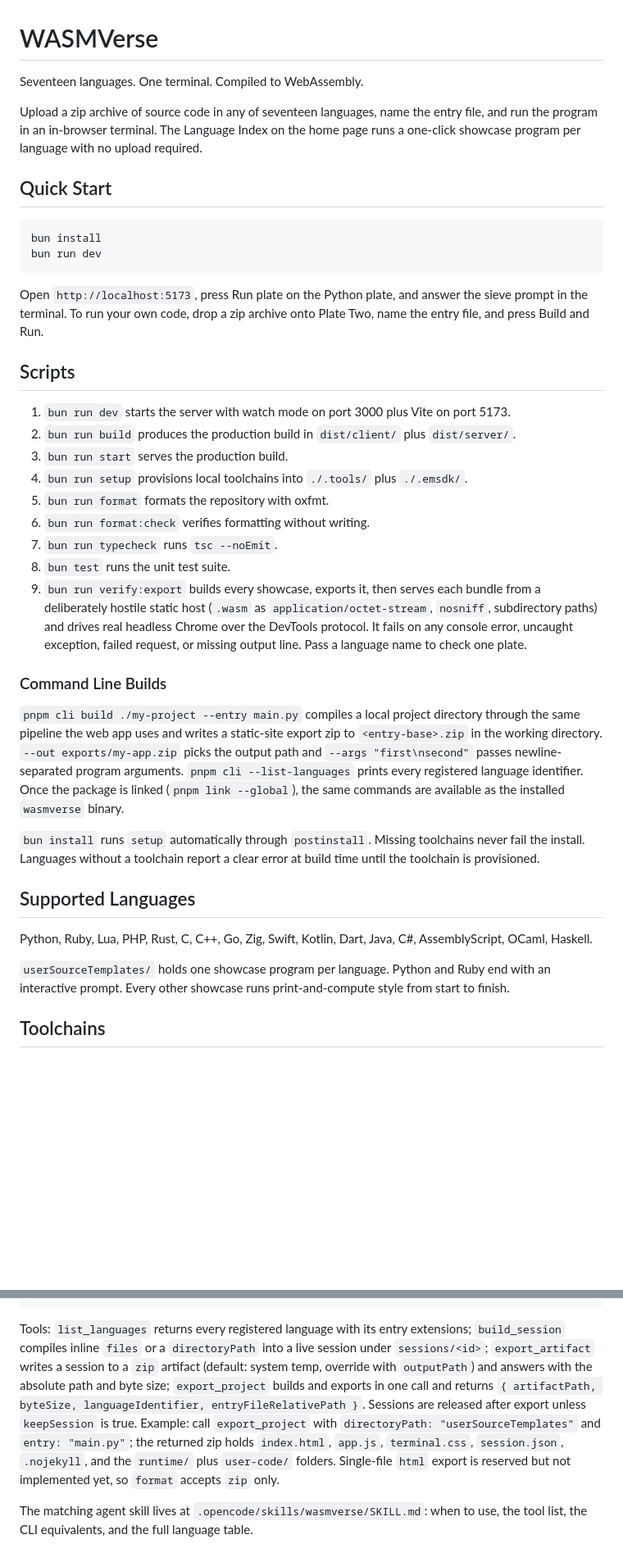
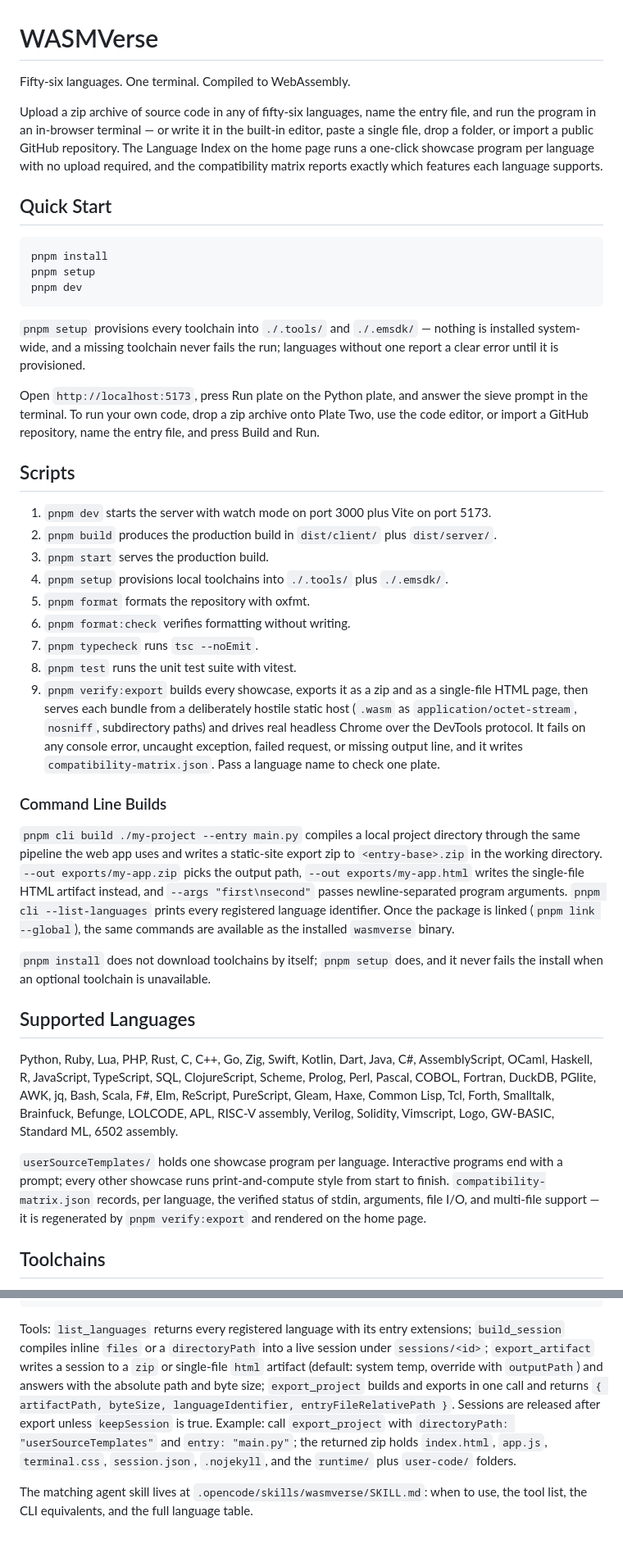
Before and after one commit to richie-rich90454/wasmverse, a Markdown page: README.md, 2 parts joined by grey strips. Shown at 82% size. Rendered like a GitHub page; blank space fills up the shorter version.

Commit message:
docs(readme): document fifty six languages the single file export and the mcp html format

````diff
--- a/README.md
+++ b/README.md
@@ -1,41 +1,44 @@
 # WASMVerse
 
-Seventeen languages. One terminal. Compiled to WebAssembly.
+Fifty-six languages. One terminal. Compiled to WebAssembly.
 
-Upload a zip archive of source code in any of seventeen languages, name the entry file, and run the program in an in-browser terminal. The Language Index on the home page runs a one-click showcase program per language with no upload required.
+Upload a zip archive of source code in any of fifty-six languages, name the entry file, and run the program in an in-browser terminal — or write it in the built-in editor, paste a single file, drop a folder, or import a public GitHub repository. The Language Index on the home page runs a one-click showcase program per language with no upload required, and the compatibility matrix reports exactly which features each language supports.
 
 ## Quick Start
 
 ```bash
-bun install
-bun run dev
+pnpm install
+pnpm setup
+pnpm dev
 ```
 
-Open `http://localhost:5173`, press Run plate on the Python plate, and answer the sieve prompt in the terminal. To run your own code, drop a zip archive onto Plate Two, name the entry file, and press Build and Run.
+`pnpm setup` provisions every toolchain into `./.tools/` and `./.emsdk/` — nothing is installed system-wide, and a missing toolchain never fails the run; languages without one report a clear error until it is provisioned.
+
+Open `http://localhost:5173`, press Run plate on the Python plate, and answer the sieve prompt in the terminal. To run your own code, drop a zip archive onto Plate Two, use the code editor, or import a GitHub repository, name the entry file, and press Build and Run.
 
 ## Scripts
 
-1. `bun run dev` starts the server with watch mode on port 3000 plus Vite on port 5173.
-2. `bun run build` produces the production build in `dist/client/` plus `dist/server/`.
-3. `bun run start` serves the production build.
-4. `bun run setup` provisions local toolchains into `./.tools/` plus `./.emsdk/`.
-5. `bun run format` formats the repository with oxfmt.
-6. `bun run format:check` verifies formatting without writing.
-7. `bun run typecheck` runs `tsc --noEmit`.
-8. `bun test` runs the unit test suite.
-9. `bun run verify:export` builds every showcase, exports it, then serves each bundle from a deliberately hostile static host (`.wasm` as `application/octet-stream`, `nosniff`, subdirectory paths) and drives real headless Chrome over the DevTools protocol. It fails on any console error, uncaught exception, failed request, or missing output line. Pass a language name to check one plate.
+1. `pnpm dev` starts the server with watch mode on port 3000 plus Vite on port 5173.
+2. `pnpm build` produces the production build in `dist/client/` plus `dist/server/`.
+3. `pnpm start` serves the production build.
+4. `pnpm setup` provisions local toolchains into `./.tools/` plus `./.emsdk/`.
+5. `pnpm format` formats the repository with oxfmt.
+6. `pnpm format:check` verifies formatting without writing.
+7. `pnpm typecheck` runs `tsc --noEmit`.
+8. `pnpm test` runs the unit test suite with vitest.
+9. `pnpm verify:export` builds every showcase, exports it as a zip and as a single-file HTML page, then serves each bundle from a deliberately hostile static host (`.wasm` as `application/octet-stream`, `nosniff`, subdirectory paths) and drives real headless Chrome over the DevTools protocol. It fails on any console error, uncaught exception, failed request, or missing output line, and it writes `compatibility-matrix.json`. Pass a language name to check one plate.
 
 ### Command Line Builds
 
-`pnpm cli build ./my-project --entry main.py` compiles a local project directory through the same pipeline the web app uses and writes a static-site export zip to `<entry-base>.zip` in the working directory. `--out exports/my-app.zip` picks the output path and `--args "first\nsecond"` passes newline-separated program arguments. `pnpm cli --list-languages` prints every registered language identifier. Once the package is linked (`pnpm link --global`), the same commands are available as the installed `wasmverse` binary.
+`pnpm cli build ./my-project --entry main.py` compiles a local project directory through the same pipeline the web app uses and writes a static-site export zip to `<entry-base>.zip` in the working directory. `--out exports/my-app.zip` picks the output path, `--out exports/my-app.html` writes the single-file HTML artifact instead, and `--args "first\nsecond"` passes newline-separated program arguments. `pnpm cli --list-languages` prints every registered language identifier. Once the package is linked (`pnpm link --global`), the same commands are available as the installed `wasmverse` binary.
 
-`bun install` runs `setup` automatically through `postinstall`. Missing toolchains never fail the install. Languages without a toolchain report a clear error at build time until the toolchain is provisioned.
+`pnpm install` does not download toolchains by itself; `pnpm setup` does, and it never fails the install when an optional toolchain is unavailable.
 
 ## Supported Languages
 
-Python, Ruby, Lua, PHP, Rust, C, C++, Go, Zig, Swift, Kotlin, Dart, Java, C#, AssemblyScript, OCaml, Haskell.
+Python, Ruby, Lua, PHP, Rust, C, C++, Go, Zig, Swift, Kotlin, Dart, Java, C#, AssemblyScript, OCaml, Haskell, R, JavaScript, TypeScript, SQL, ClojureScript, Scheme, Prolog, Perl, Pascal, COBOL, Fortran, DuckDB, PGlite, AWK, jq, Bash, Scala, F#, Elm, ReScript, PureScript, Gleam, Haxe, Common Lisp, Tcl, Forth, Smalltalk, Brainfuck, Befunge, LOLCODE, APL, RISC-V assembly, Verilog, Solidity, Vimscript, Logo, GW-BASIC, Standard ML, 6502 assembly.
 
-`userSourceTemplates/` holds one showcase program per language. Python and Ruby end with an interactive prompt. Every other showcase runs print-and-compute style from start to finish.
+`userSourceTemplates/` holds one showcase program per language. Interactive programs end with a prompt; every other showcase runs print-and-compute style from start to finish. `compatibility-matrix.json` records, per language, the verified status of stdin, arguments, file I/O, and multi-file support — it is regenerated by `pnpm verify:export` and rendered on the home page.
 
 ## Toolchains
 
@@ -114,6 +124,6 @@ Run it with `pnpm exec tsx scripts/WasmverseMcpServer.ts`, or through `node bin/
 }
 ```
 
-Tools: `list_languages` returns every registered language with its entry extensions; `build_session` compiles inline `files` or a `directoryPath` into a live session under `sessions/<id>`; `export_artifact` writes a session to a `zip` artifact (default: system temp, override with `outputPath`) and answers with the absolute path and byte size; `export_project` builds and exports in one call and returns `{ artifactPath, byteSize, languageIdentifier, entryFileRelativePath }`. Sessions are released after export unless `keepSession` is true. Example: call `export_project` with `directoryPath: "userSourceTemplates"` and `entry: "main.py"`; the returned zip holds `index.html`, `app.js`, `terminal.css`, `session.json`, `.nojekyll`, and the `runtime/` plus `user-code/` folders. Single-file `html` export is reserved but not implemented yet, so `format` accepts `zip` only.
+Tools: `list_languages` returns every registered language with its entry extensions; `build_session` compiles inline `files` or a `directoryPath` into a live session under `sessions/<id>`; `export_artifact` writes a session to a `zip` or single-file `html` artifact (default: system temp, override with `outputPath`) and answers with the absolute path and byte size; `export_project` builds and exports in one call and returns `{ artifactPath, byteSize, languageIdentifier, entryFileRelativePath }`. Sessions are released after export unless `keepSession` is true. Example: call `export_project` with `directoryPath: "userSourceTemplates"` and `entry: "main.py"`; the returned zip holds `index.html`, `app.js`, `terminal.css`, `session.json`, `.nojekyll`, and the `runtime/` plus `user-code/` folders.
 
 The matching agent skill lives at `.opencode/skills/wasmverse/SKILL.md`: when to use, the tool list, the CLI equivalents, and the full language table.
````
Also changed, not shown: other parts of README.md (+15 -8 lines).
